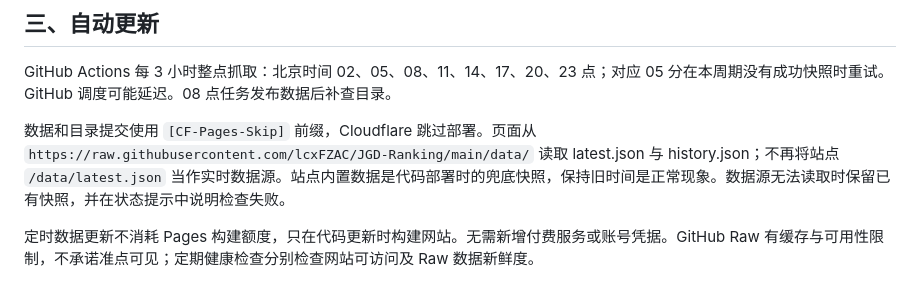
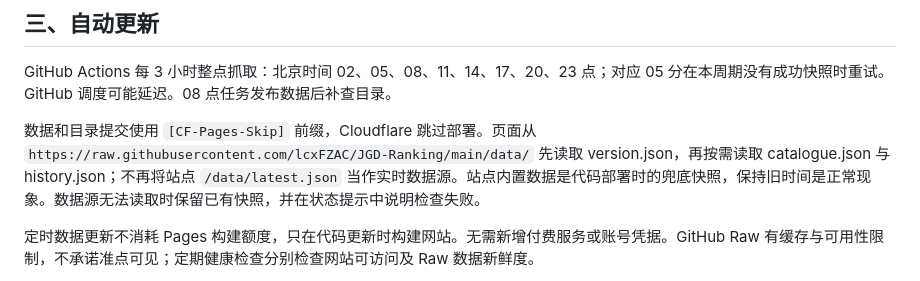
Before and after one commit to lcxFZAC/JGD-Ranking, a Markdown page: DEPLOY.md, the part around the change. Drawn GitHub-style.

```diff
--- a/DEPLOY.md
+++ b/DEPLOY.md
@@ -29,7 +29,7 @@
 
 GitHub Actions 每 3 小时整点抓取：北京时间 02、05、08、11、14、17、20、23 点；对应 05 分在本周期没有成功快照时重试。GitHub 调度可能延迟。08 点任务发布数据后补查目录。
 
-数据和目录提交使用 `[CF-Pages-Skip]` 前缀，Cloudflare 跳过部署。页面从 `https://raw.githubusercontent.com/lcxFZAC/JGD-Ranking/main/data/` 读取 latest.json 与 history.json；不再将站点 `/data/latest.json` 当作实时数据源。站点内置数据是代码部署时的兜底快照，保持旧时间是正常现象。数据源无法读取时保留已有快照，并在状态提示中说明检查失败。
+数据和目录提交使用 `[CF-Pages-Skip]` 前缀，Cloudflare 跳过部署。页面从 `https://raw.githubusercontent.com/lcxFZAC/JGD-Ranking/main/data/` 先读取 version.json，再按需读取 catalogue.json 与 history.json；不再将站点 `/data/latest.json` 当作实时数据源。站点内置数据是代码部署时的兜底快照，保持旧时间是正常现象。数据源无法读取时保留已有快照，并在状态提示中说明检查失败。
 
 定时数据更新不消耗 Pages 构建额度，只在代码更新时构建网站。无需新增付费服务或账号凭据。GitHub Raw 有缓存与可用性限制，不承诺准点可见；定期健康检查分别检查网站可访问及 Raw 数据新鲜度。
 
```
Also changed, not shown: README.md (+1 -1 lines).
